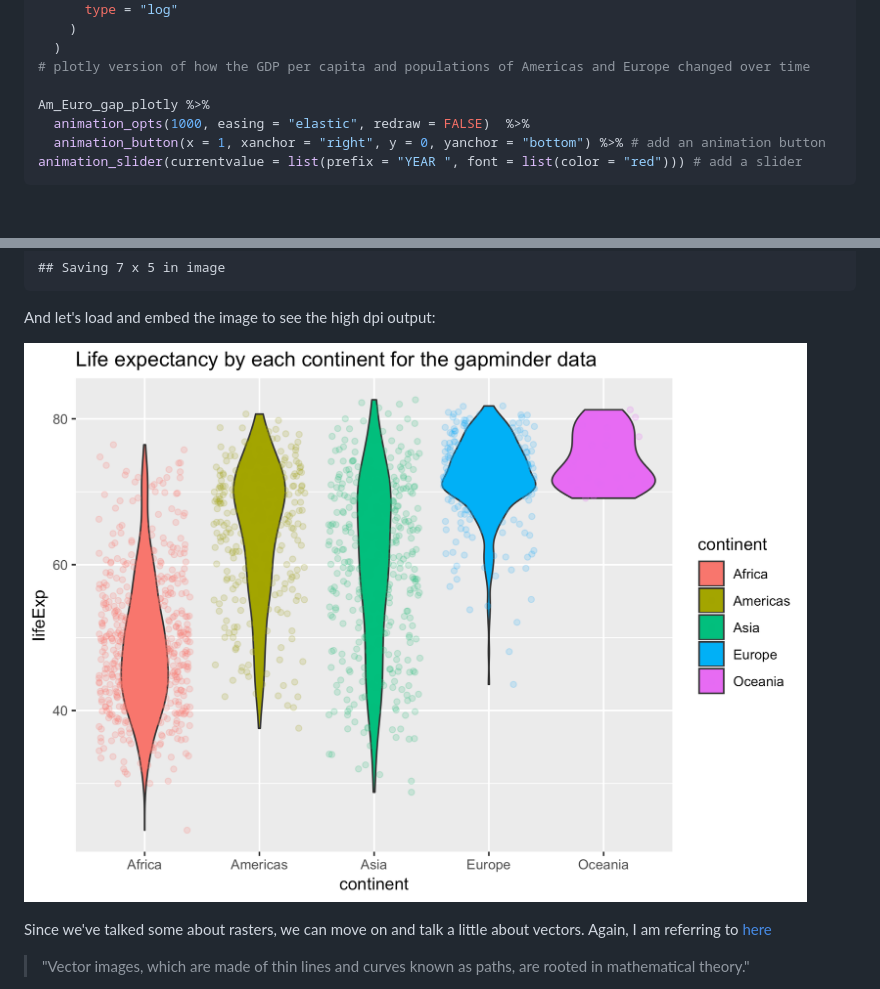
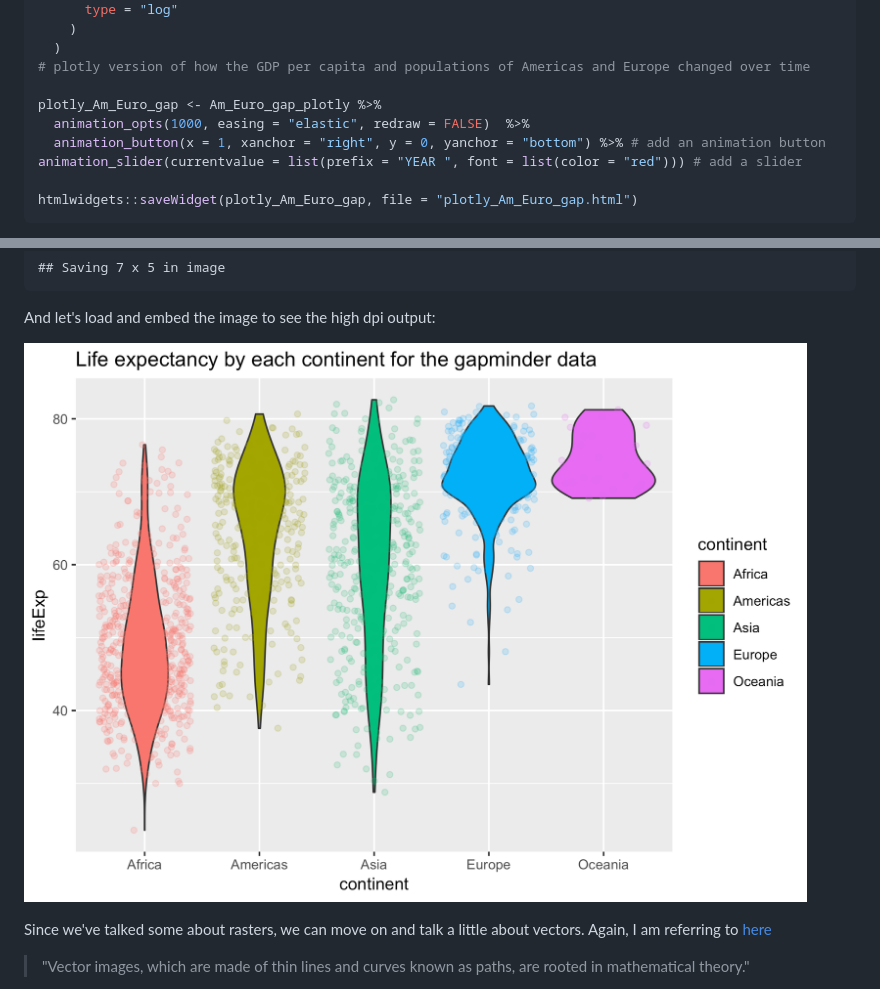
Before and after one commit to STAT545-UBC-hw-2018-19/hw05-rachlobay, a Markdown page: STAT545-HW05-factors-and-figures.md, 2 parts joined by grey strips. GitHub-like rendering; pictures changed too: lifeExp-continent-violin-plot-print-dpi.png; blank space fills up the shorter version.

````diff
--- a/STAT545-HW05-factors-and-figures.md
+++ b/STAT545-HW05-factors-and-figures.md
@@ -574,9 +574,11 @@ Am_Euro_gap_plotly <-   plot_ly(
   )
 # plotly version of how the GDP per capita and populations of Americas and Europe changed over time
 
-Am_Euro_gap_plotly %>%
+plotly_Am_Euro_gap <- Am_Euro_gap_plotly %>%
   animation_opts(1000, easing = "elastic", redraw = FALSE)  %>%
   animation_button(x = 1, xanchor = "right", y = 0, yanchor = "bottom") %>% # add an animation button
 animation_slider(currentvalue = list(prefix = "YEAR ", font = list(color = "red"))) # add a slider
+
+htmlwidgets::saveWidget(plotly_Am_Euro_gap, file = "plotly_Am_Euro_gap.html")
 ```
 
````
Also changed, not shown: other parts of STAT545-HW05-factors-and-figures.md (+2 -2 lines), 7 other files.
